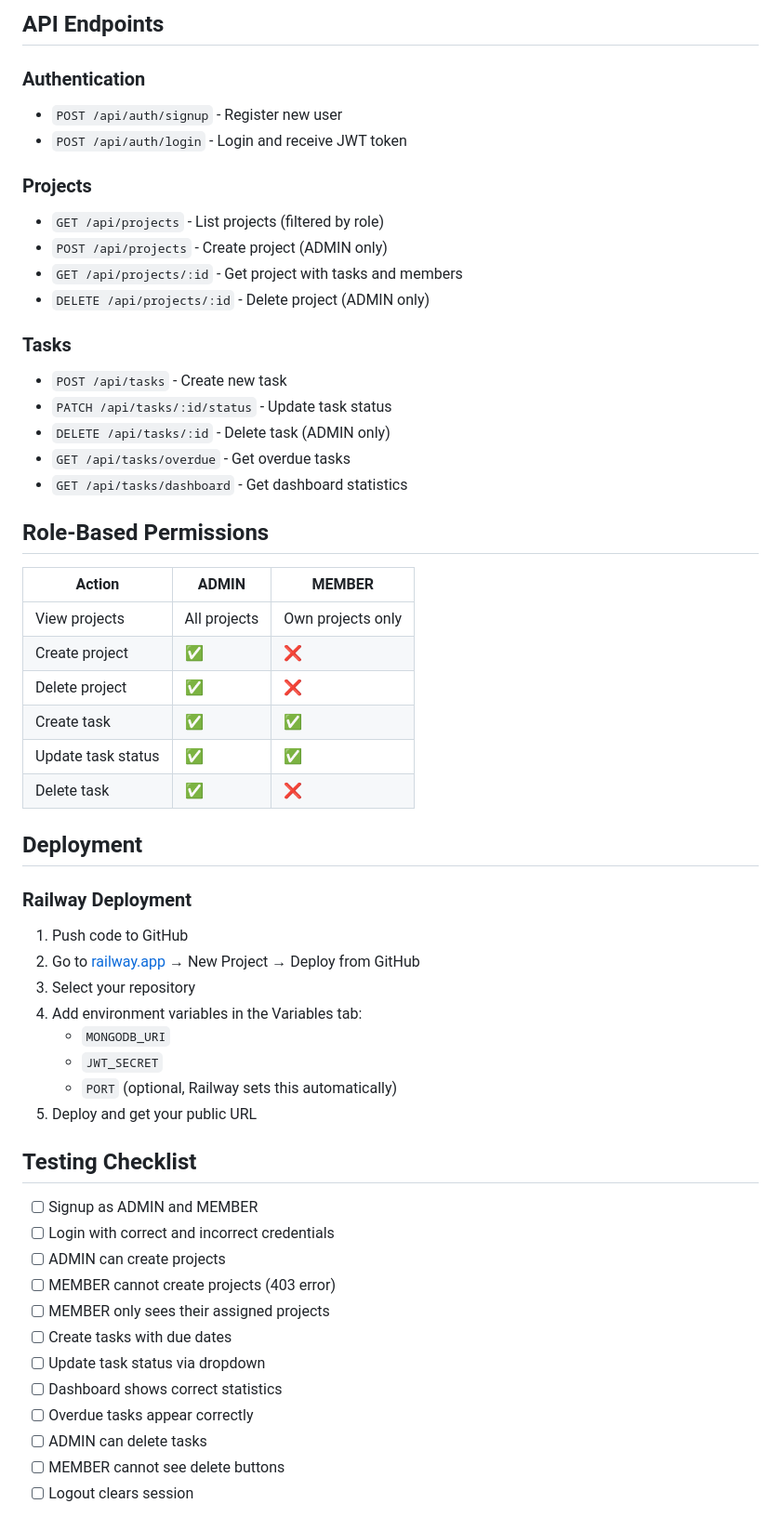
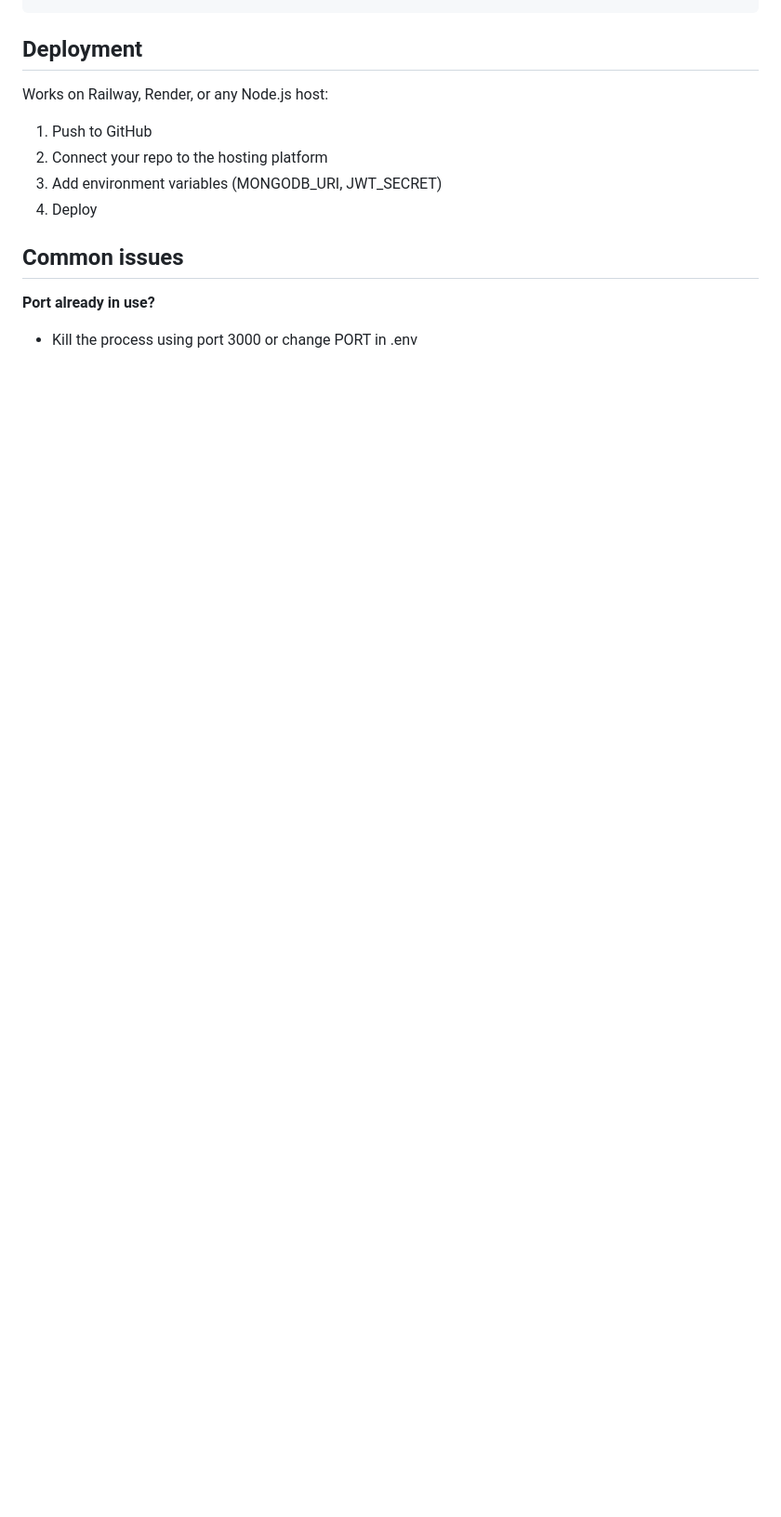
Before and after one commit to dharmendra3840/Ethara_Assignment, a Markdown page: README.md, the part around one of its changes. Shown at 93% size. Drawn GitHub-style; blank space fills up the shorter version.

````diff
--- a/README.md
+++ b/README.md
@@ -131,60 +110,16 @@ task-manager/
 ```
-
-## API Endpoints
-
-### Authentication
-- `POST /api/auth/signup` - Register new user
-- `POST /api/auth/login` - Login and receive JWT token
-
-### Projects
-- `GET /api/projects` - List projects (filtered by role)
-- `POST /api/projects` - Create project (ADMIN only)
-- `GET /api/projects/:id` - Get project with tasks and members
-- `DELETE /api/projects/:id` - Delete project (ADMIN only)
-
-### Tasks
-- `POST /api/tasks` - Create new task
-- `PATCH /api/tasks/:id/status` - Update task status
-- `DELETE /api/tasks/:id` - Delete task (ADMIN only)
-- `GET /api/tasks/overdue` - Get overdue tasks
-- `GET /api/tasks/dashboard` - Get dashboard statistics
-
-## Role-Based Permissions
-
-| Action | ADMIN | MEMBER |
-|--------|-------|--------|
-| View projects | All projects | Own projects only |
-| Create project | ✅ | ❌ |
-| Delete project | ✅ | ❌ |
-| Create task | ✅ | ✅ |
-| Update task status | ✅ | ✅ |
-| Delete task | ✅ | ❌ |
 
 ## Deployment
 
-### Railway Deployment
+Works on Railway, Render, or any Node.js host:
 
-1. Push code to GitHub
-2. Go to [railway.app](https://railway.app) → New Project → Deploy from GitHub
-3. Select your repository
-4. Add environment variables in the Variables tab:
-   - `MONGODB_URI`
-   - `JWT_SECRET`
-   - `PORT` (optional, Railway sets this automatically)
-5. Deploy and get your public URL
+1. Push to GitHub
+2. Connect your repo to the hosting platform
+3. Add environment variables (MONGODB_URI, JWT_SECRET)
+4. Deploy
 
-## Testing Checklist
+## Common issues
 
-- [ ] Signup as ADMIN and MEMBER
-- [ ] Login with correct and incorrect credentials
-- [ ] ADMIN can create projects
-- [ ] MEMBER cannot create projects (403 error)
-- [ ] MEMBER only sees their assigned projects
-- [ ] Create tasks with due dates
-- [ ] Update task status via dropdown
-- [ ] Dashboard shows correct statistics
-- [ ] Overdue tasks appear correctly
-- [ ] ADMIN can delete tasks
-- [ ] MEMBER cannot see delete buttons
-- [ ] Logout clears session
+**Port already in use?**
+- Kill the process using port 3000 or change PORT in .env
 
````
Also changed, not shown: other parts of README.md (+85 -118 lines).
